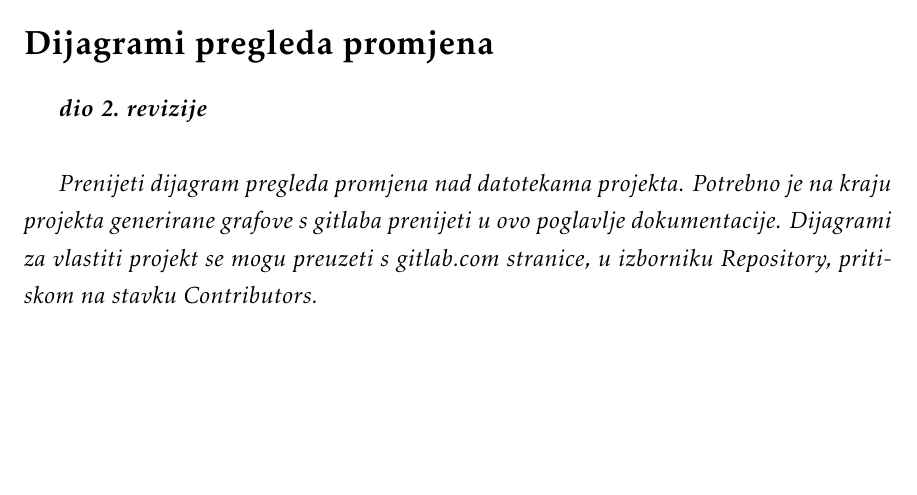
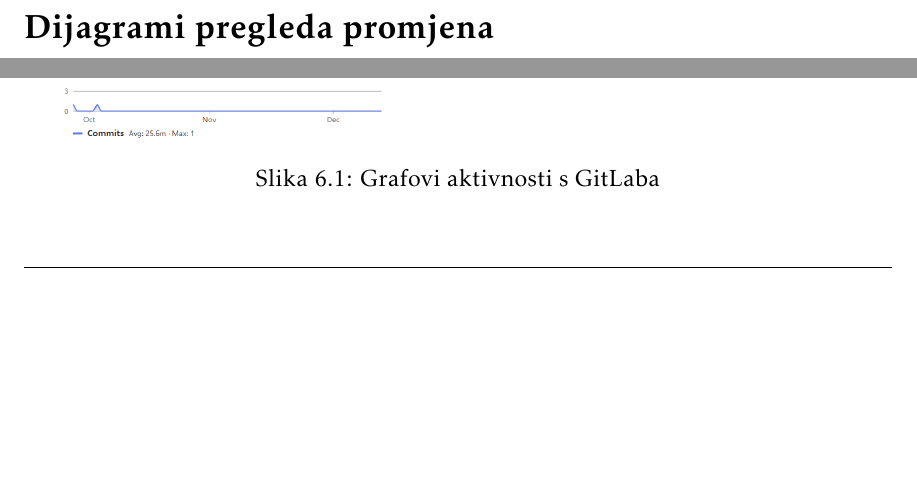
Before and after one commit to velimirkovacic/software_engineering_project, a LaTeX document (Dokumentacija/PROGI_ProjektnaDokumentacija.tex, which reads Dokumentacija/Dodatak.tex): part of page 67 of 67 before the commit and two parts of page 67 of 67 after it, the two joined at a grey line, cut so that both start at the same text, the shorter picture padded with empty space. Compiled offline with pdfLaTeX.

Commit message:
Grafovi aktivnosti

```diff
--- a/Dokumentacija/Dodatak.tex
+++ b/Dokumentacija/Dodatak.tex
@@ -142,6 +142,7 @@
 
 			\section*{Dijagrami pregleda promjena}
 
-			\textbf{\textit{dio 2. revizije}}\\
-
-			\textit{Prenijeti dijagram pregleda promjena nad datotekama projekta. Potrebno je na kraju projekta generirane grafove s gitlaba prenijeti u ovo poglavlje dokumentacije. Dijagrami za vlastiti projekt se mogu preuzeti s gitlab.com stranice, u izborniku Repository, pritiskom na stavku Contributors.}
+			\begin{figure}[H]
+				\includegraphics[height=0.85\textheight]{slike/komitovi.png}
+				\caption{Grafovi aktivnosti s GitLaba}
+			\end{figure}
```
Also changed, not shown: Dokumentacija/slike/komitovi.png (added), 3 other files.
